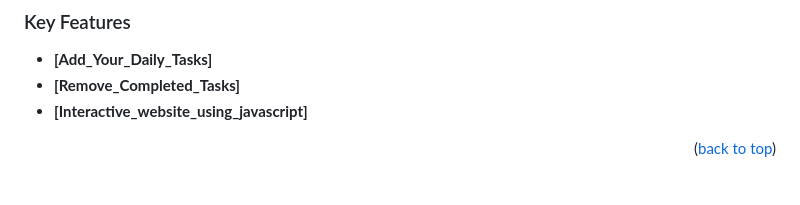
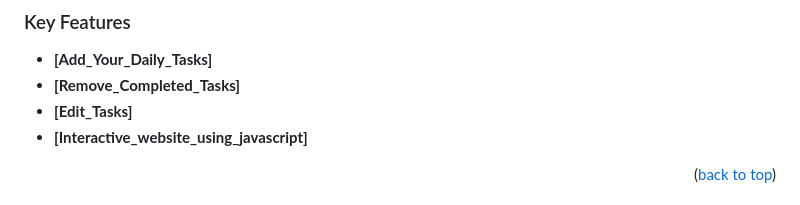
Before and after one commit to HtetWaiYan7191/testing-todolist, a Markdown page: README.md, the part around the change. GitHub-like rendering.

```diff
--- a/README.md
+++ b/README.md
@@ -50,6 +50,7 @@
 
 - **[Add_Your_Daily_Tasks]**
 - **[Remove_Completed_Tasks]**
+- **[Edit_Tasks]**
 - **[Interactive_website_using_javascript]**
 
 
```
